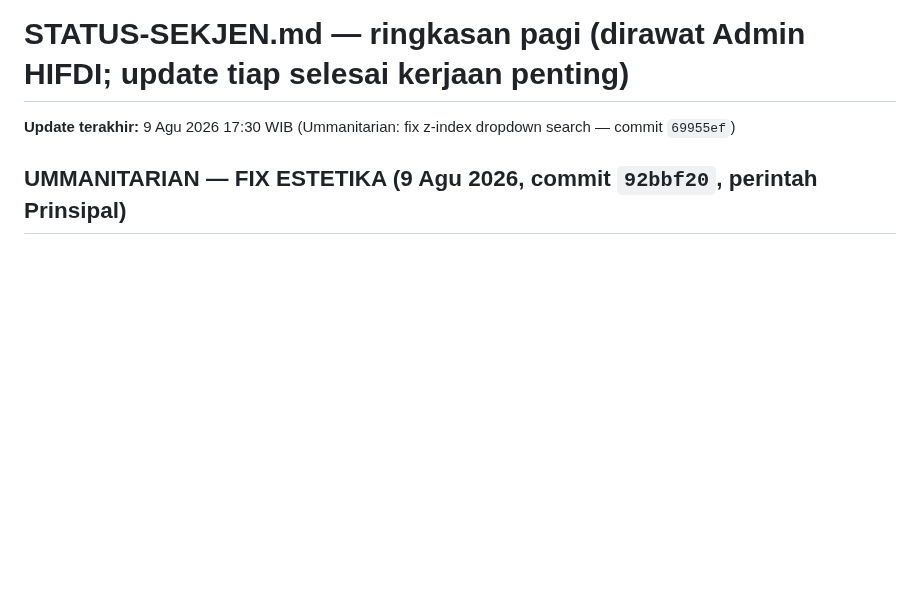
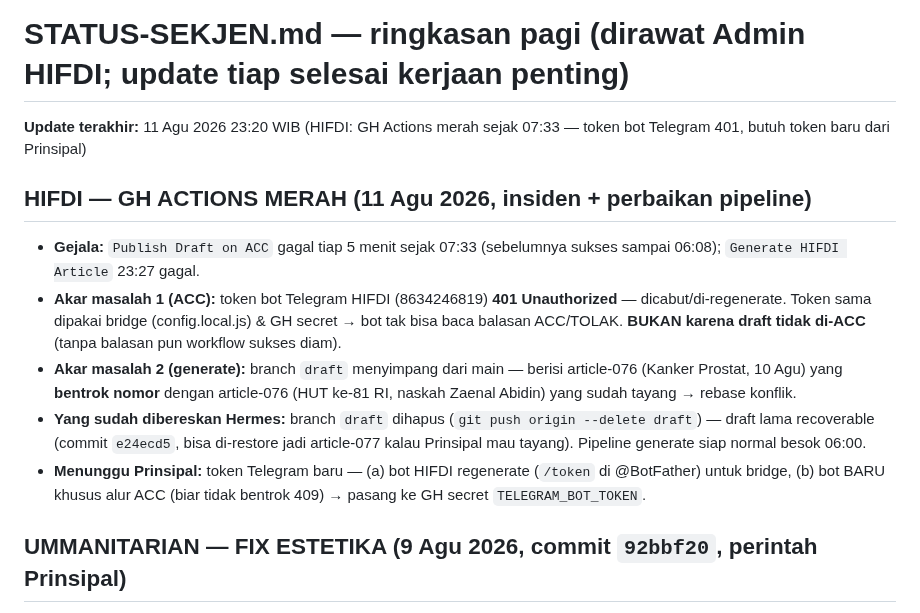
Before and after one commit to pp-hifdi/berita-hifdi, a Markdown page: STATUS-SEKJEN.md, the part around the change. Drawn GitHub-style; blank space fills up the shorter version.

Commit message:
status: insiden GH Actions HIFDI 11 Agu — token 401 + draft bentrok (di-resolve)

```diff
--- a/STATUS-SEKJEN.md
+++ b/STATUS-SEKJEN.md
@@ -1,6 +1,13 @@
 # STATUS-SEKJEN.md — ringkasan pagi (dirawat Admin HIFDI; update tiap selesai kerjaan penting)
 
-**Update terakhir:** 9 Agu 2026 17:30 WIB (Ummanitarian: fix z-index dropdown search — commit `69955ef`)
+**Update terakhir:** 11 Agu 2026 23:20 WIB (HIFDI: GH Actions merah sejak 07:33 — token bot Telegram 401, butuh token baru dari Prinsipal)
+
+## HIFDI — GH ACTIONS MERAH (11 Agu 2026, insiden + perbaikan pipeline)
+- **Gejala:** `Publish Draft on ACC` gagal tiap 5 menit sejak 07:33 (sebelumnya sukses sampai 06:08); `Generate HIFDI Article` 23:27 gagal.
+- **Akar masalah 1 (ACC):** token bot Telegram HIFDI (8634246819) **401 Unauthorized** — dicabut/di-regenerate. Token sama dipakai bridge (config.local.js) & GH secret → bot tak bisa baca balasan ACC/TOLAK. **BUKAN karena draft tidak di-ACC** (tanpa balasan pun workflow sukses diam).
+- **Akar masalah 2 (generate):** branch `draft` menyimpang dari main — berisi article-076 (Kanker Prostat, 10 Agu) yang **bentrok nomor** dengan article-076 (HUT ke-81 RI, naskah Zaenal Abidin) yang sudah tayang → rebase konflik.
+- **Yang sudah dibereskan Hermes:** branch `draft` dihapus (`git push origin --delete draft`) — draft lama recoverable (commit `e24ecd5`, bisa di-restore jadi article-077 kalau Prinsipal mau tayang). Pipeline generate siap normal besok 06:00.
+- **Menunggu Prinsipal:** token Telegram baru — (a) bot HIFDI regenerate (`/token` di @BotFather) untuk bridge, (b) bot BARU khusus alur ACC (biar tidak bentrok 409) → pasang ke GH secret `TELEGRAM_BOT_TOKEN`.
 
 ## UMMANITARIAN — FIX ESTETIKA (9 Agu 2026, commit `92bbf20`, perintah Prinsipal)
 - **Header:** search box dipindah ke ujung kanan (sebelumnya kejepit di tengah → logo & tagline dempet). Kini: logo + tagline grup kiri (gap 1.5rem), search kanan; tagline disembunyikan di mobile.
```
